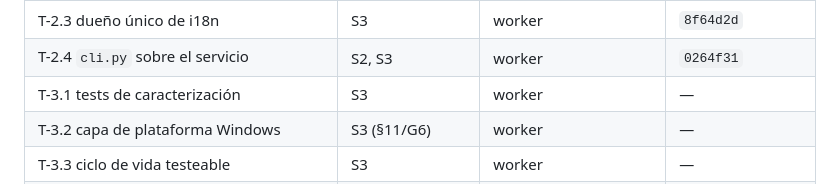
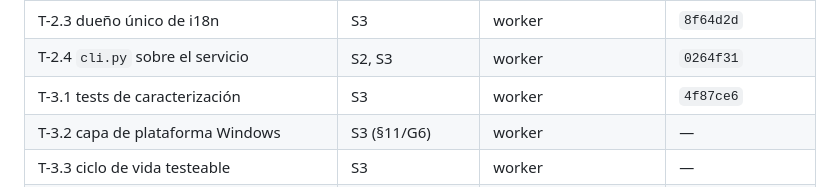
Before and after one commit to AlexisAcevedo/Gestor-de-luces, a Markdown page: odd/tasks/repo-hardening.md, the part around one of its changes. GitHub-like rendering.

Commit message:
docs(odd): record T-3.1 completion (L21)

```diff
--- a/odd/tasks/repo-hardening.md
+++ b/odd/tasks/repo-hardening.md
@@ -34,7 +34,7 @@ usuario.
 | T-2.2 partir `app.js` | S2, S3 (§11/G1,G5) | worker | `b5e0295` |
 | T-2.3 dueño único de i18n | S3 | worker | `8f64d2d` |
 | T-2.4 `cli.py` sobre el servicio | S2, S3 | worker | `0264f31` |
-| T-3.1 tests de caracterización | S3 | worker | — |
+| T-3.1 tests de caracterización | S3 | worker | `4f87ce6` |
 | T-3.2 capa de plataforma Windows | S3 (§11/G6) | worker | — |
 | T-3.3 ciclo de vida testeable | S3 | worker | — |
 | T-3.4 `print` → `logging` | S3 | inline | — |
```
Also changed, not shown: other parts of odd/tasks/repo-hardening.md (+1 -0 lines).
